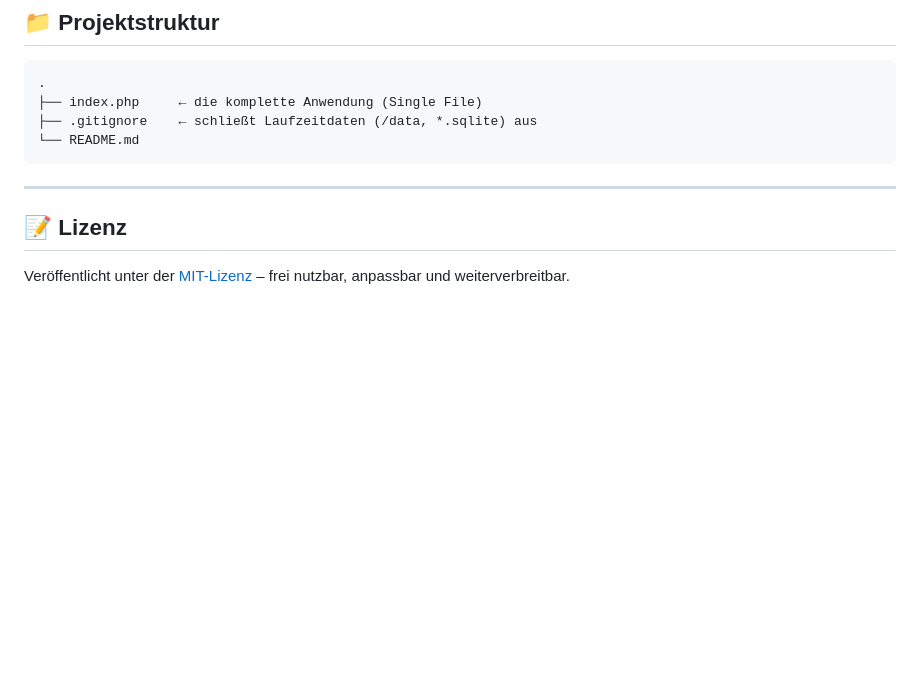
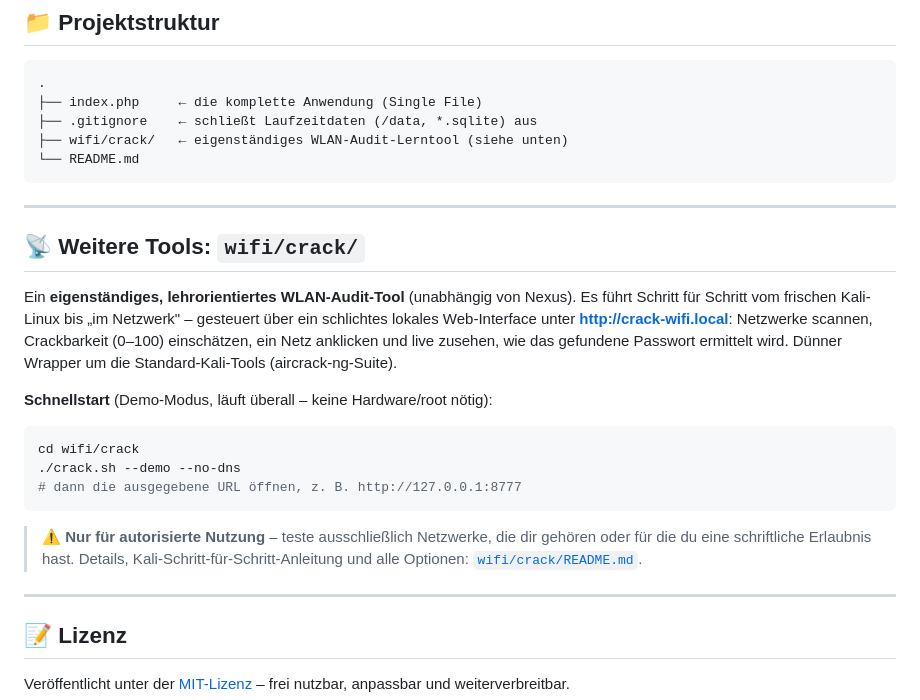
Before and after one commit to florianthepro/claude, a Markdown page: README.md, the part around the change. Drawn GitHub-style; blank space fills up the shorter version.

Commit message:
docs: link wifi/crack tool from root README
Add a "Weitere Tools" section with the demo quickstart command and an
authorized-use warning, and reference wifi/crack/ in the project structure.

Co-Authored-By: Claude Opus 4.8 <noreply@anthropic.com>
Claude-Session: https://claude.ai/code/session_01XZmR25NLmNVfq6H7NRtZ8Y

````diff
--- a/README.md
+++ b/README.md
@@ -130,8 +130,25 @@ Neue Apps lassen sich über die zentrale `app_registry()` ergänzen – jede bek
 .
 ├── index.php     ← die komplette Anwendung (Single File)
 ├── .gitignore    ← schließt Laufzeitdaten (/data, *.sqlite) aus
+├── wifi/crack/   ← eigenständiges WLAN-Audit-Lerntool (siehe unten)
 └── README.md
 ```
+
+---
+
+## 📡 Weitere Tools: `wifi/crack/`
+
+Ein **eigenständiges, lehrorientiertes WLAN-Audit-Tool** (unabhängig von Nexus). Es führt Schritt für Schritt vom frischen Kali-Linux bis „im Netzwerk" – gesteuert über ein schlichtes lokales Web-Interface unter **http://crack-wifi.local**: Netzwerke scannen, Crackbarkeit (0–100) einschätzen, ein Netz anklicken und live zusehen, wie das gefundene Passwort ermittelt wird. Dünner Wrapper um die Standard-Kali-Tools (aircrack-ng-Suite).
+
+**Schnellstart** (Demo-Modus, läuft überall – keine Hardware/root nötig):
+
+```bash
+cd wifi/crack
+./crack.sh --demo --no-dns
+# dann die ausgegebene URL öffnen, z. B. http://127.0.0.1:8777
+```
+
+> ⚠️ **Nur für autorisierte Nutzung** – teste ausschließlich Netzwerke, die dir gehören oder für die du eine schriftliche Erlaubnis hast. Details, Kali-Schritt-für-Schritt-Anleitung und alle Optionen: [`wifi/crack/README.md`](wifi/crack/README.md).
 
 ---
 
````
